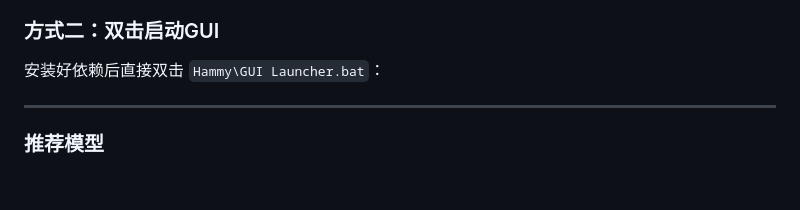
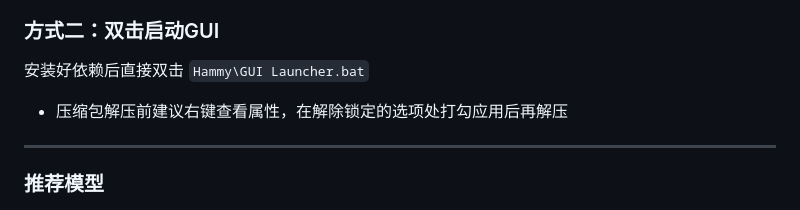
Before and after one commit to DoremySL/Hammy, a Markdown page: README.md, the part around the change. Drawn GitHub-style; blank space fills up the shorter version.

```diff
--- a/README.md
+++ b/README.md
@@ -55,7 +55,9 @@ pip install openai pywebview
 
 ### 方式二：双击启动GUI
 
-安装好依赖后直接双击 `Hammy\GUI Launcher.bat`：
+安装好依赖后直接双击 `Hammy\GUI Launcher.bat`
+
+- 压缩包解压前建议右键查看属性，在解除锁定的选项处打勾应用后再解压
 
 ---
 
```
